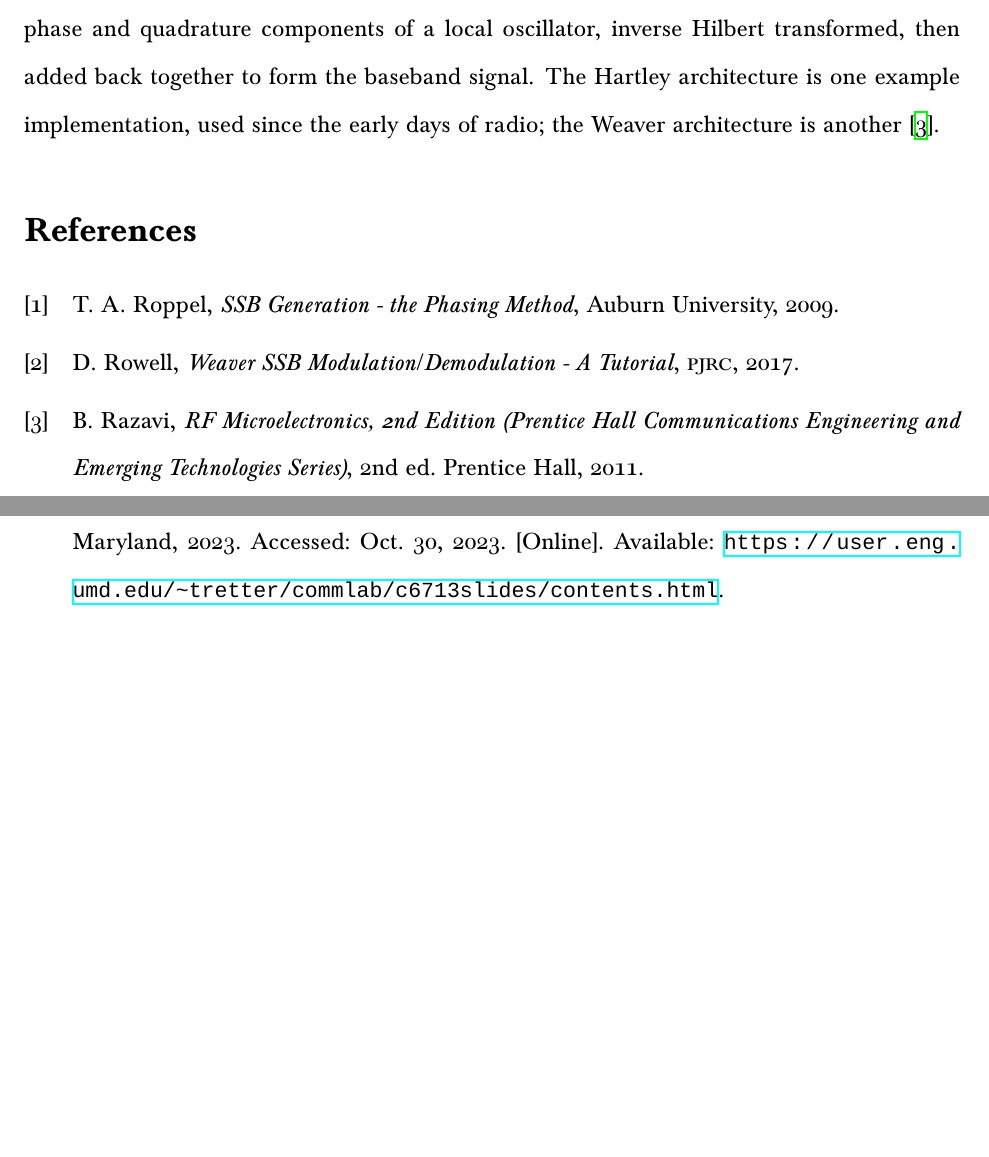
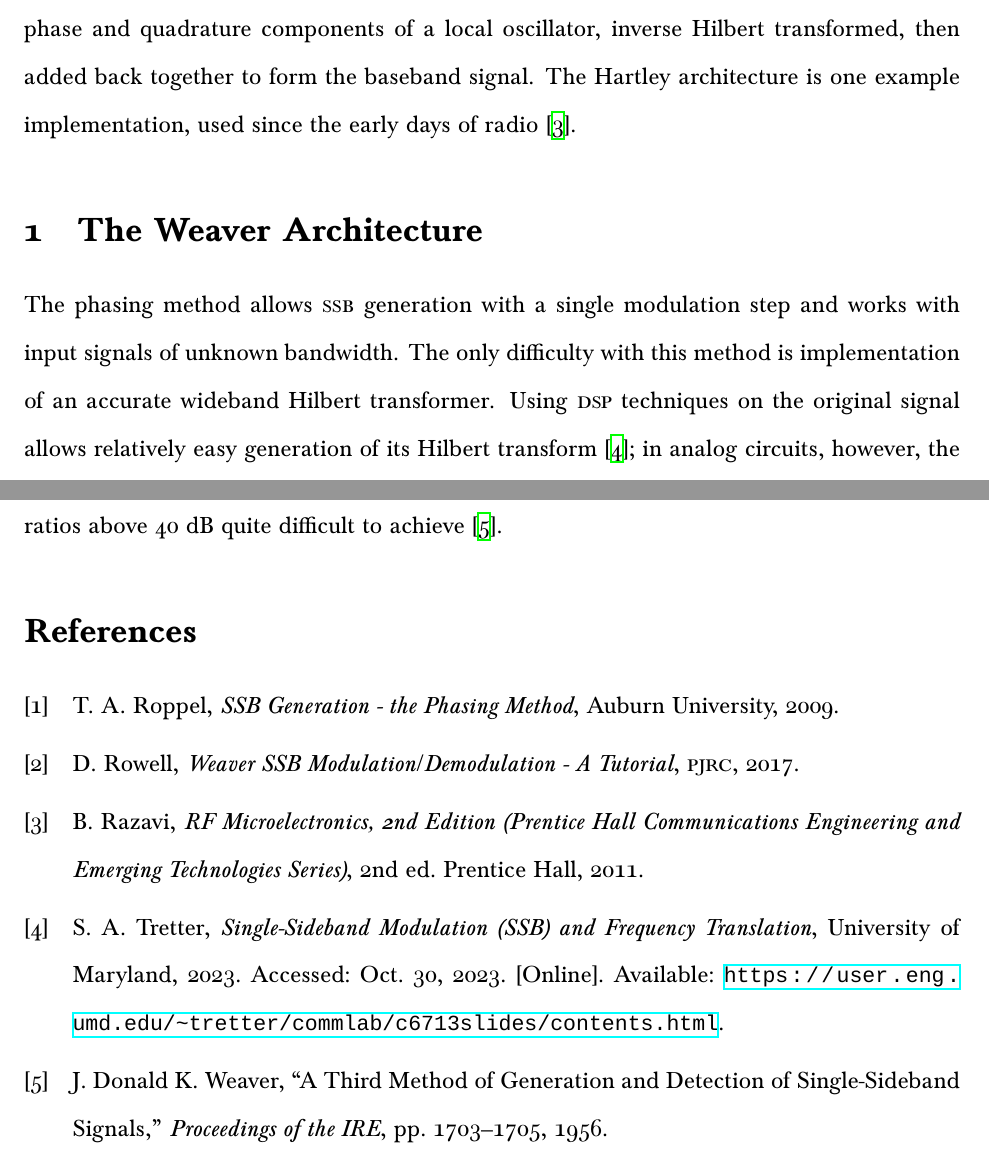
Before and after one commit to nothing-llc/cat, a LaTeX document (class-documents/hw/tech-writing/modulation.tex): two parts of pages 3 and 4 of 4, joined at a grey line, cut so that both start at the same text, the shorter picture padded with empty space. Compiled offline with XeLaTeX; a missing font is replaced by an installed copy or a similar font.

Commit message:
differentiate between SSB methods

```diff
--- a/class-documents/hw/tech-writing/modulation.tex
+++ b/class-documents/hw/tech-writing/modulation.tex
@@ -131,8 +131,19 @@ leaving only the lower sideband.
 Demodulation functions as modulation in reverse -- the \rf signal is multiplied
 by in-phase and quadrature components of a local oscillator, inverse Hilbert
 transformed, then added back together to form the baseband signal. The Hartley
-architecture is one example implementation, used since the early days of radio;
-the Weaver architecture is another \autocite{rf-microelectronics}.
+architecture is one example implementation, used since the early days of radio
+\autocite{rf-microelectronics}.
+
+\section{The Weaver Architecture}
+
+The phasing method allows \ssb generation with a single modulation step and
+works with input signals of unknown bandwidth. The only difficulty with this
+method is implementation of an accurate wideband Hilbert transformer. Using
+\textsc{dsp} techniques on the original signal allows relatively easy
+generation of its Hilbert transform \autocite{ssb-tretter}; in analog circuits,
+however, the transform must be performed by a wideband phase shift network,
+which makes rejection ratios above 40 dB quite difficult to achieve
+\autocite{weaver-himself}.
 
 \printbibliography
 
```
Also changed, not shown: class-documents/hw/tech-writing/modulation.tex (20 more changed lines).
